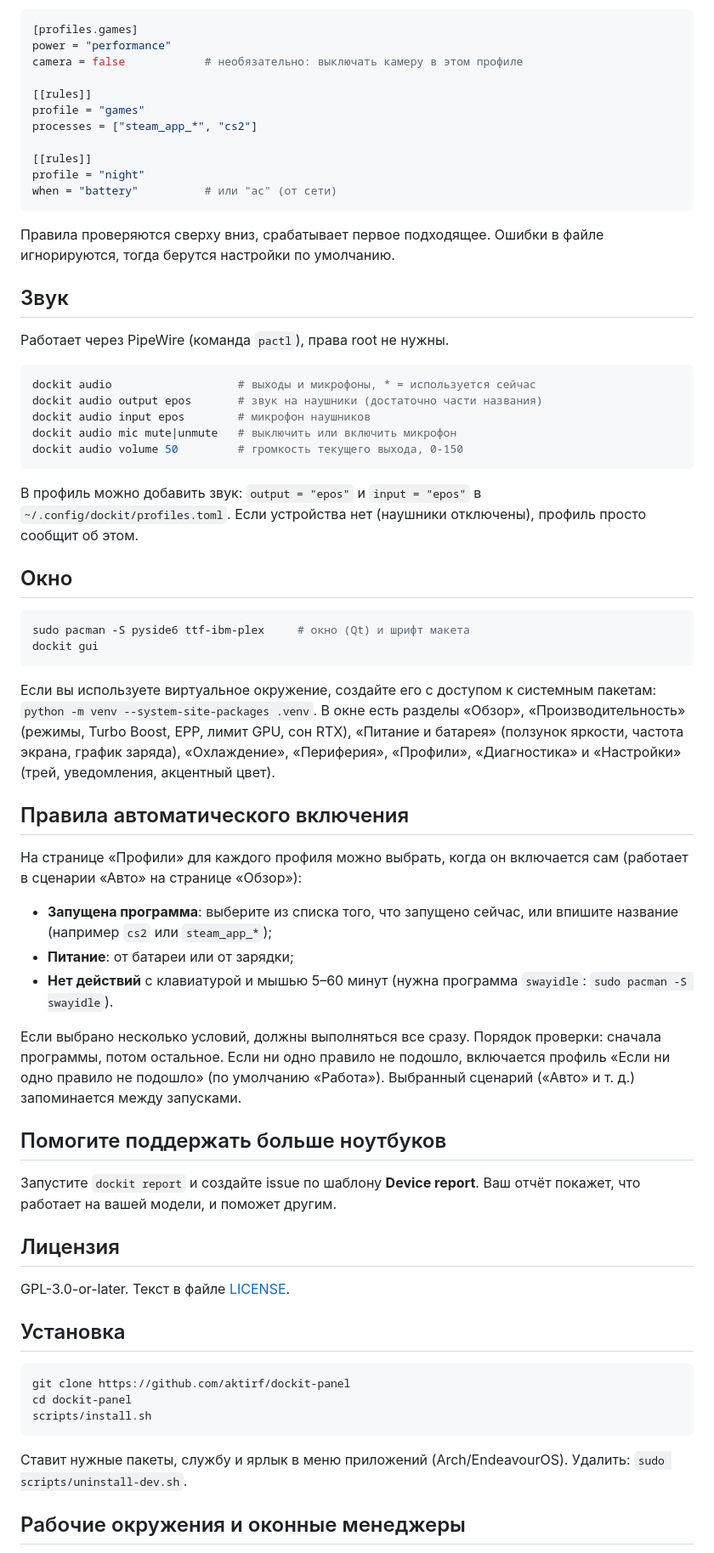
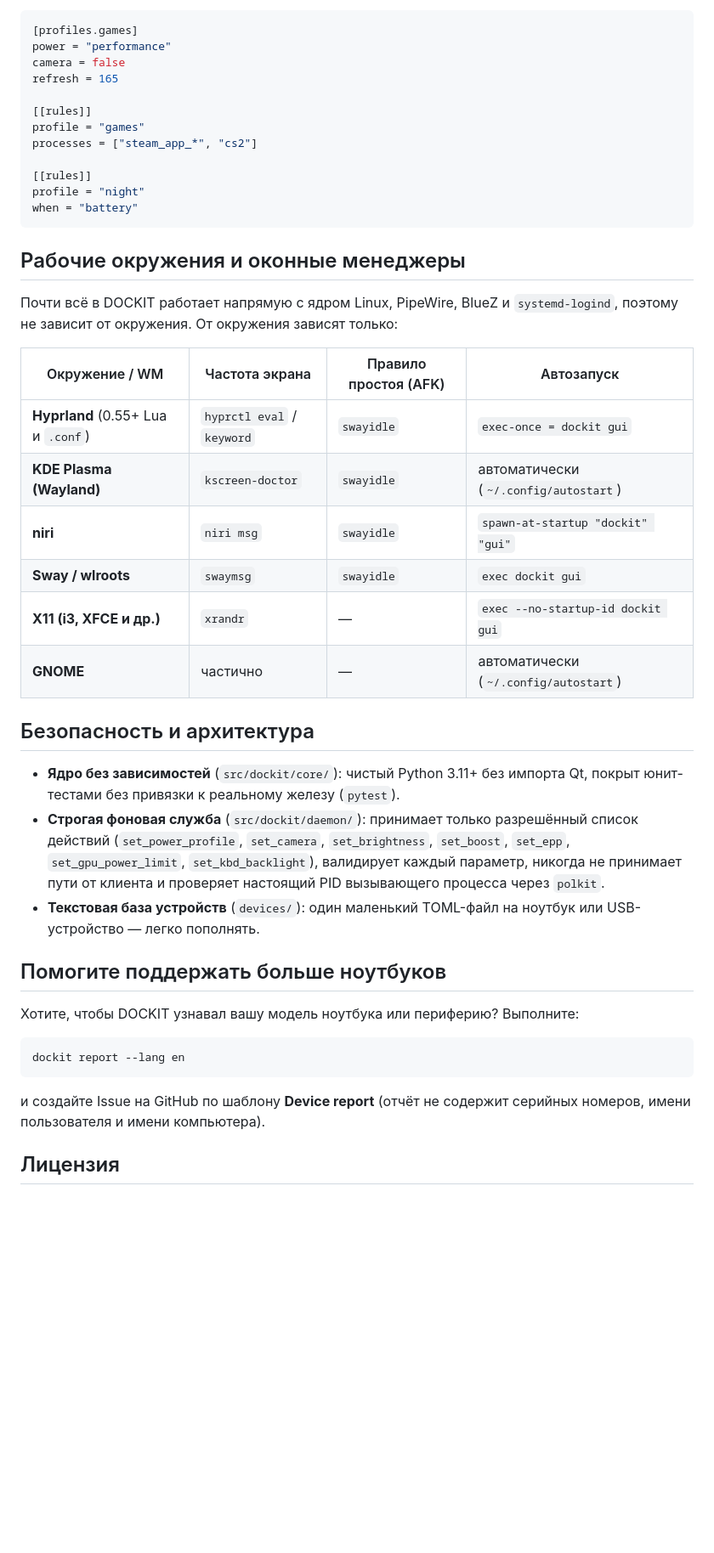
Before and after one commit to aktirf/dockit-panel, a Markdown page: README.ru.md, the part around one of its changes. Shown at 85% size. Drawn GitHub-style; blank space fills up the shorter version.

````diff
--- a/README.ru.md
+++ b/README.ru.md
@@ -60,7 +92,8 @@ dockit gpu                # спит ли видеокарта NVIDIA и как
 ```toml
 [profiles.games]
 power = "performance"
-camera = false            # необязательно: выключать камеру в этом профиле
+camera = false
+refresh = 165
 
 [[rules]]
 profile = "games"
@@ -68,61 +101,37 @@ processes = ["steam_app_*", "cs2"]
 
 [[rules]]
 profile = "night"
-when = "battery"          # или "ac" (от сети)
+when = "battery"
 ```
 
-Правила проверяются сверху вниз, срабатывает первое подходящее. Ошибки в файле игнорируются, тогда берутся настройки по умолчанию.
+## Рабочие окружения и оконные менеджеры
 
-## Звук
+Почти всё в DOCKIT работает напрямую с ядром Linux, PipeWire, BlueZ и `systemd-logind`, поэтому не зависит от окружения. От окружения зависят только:
 
-Работает через PipeWire (команда `pactl`), права root не нужны.
+| Окружение / WM | Частота экрана | Правило простоя (AFK) | Автозапуск |
+|---|---|---|---|
+| **Hyprland** (0.55+ Lua и `.conf`) | `hyprctl eval` / `keyword` | `swayidle` | `exec-once = dockit gui` |
+| **KDE Plasma (Wayland)** | `kscreen-doctor` | `swayidle` | автоматически (`~/.config/autostart`) |
+| **niri** | `niri msg` | `swayidle` | `spawn-at-startup "dockit" "gui"` |
+| **Sway / wlroots** | `swaymsg` | `swayidle` | `exec dockit gui` |
+| **X11 (i3, XFCE и др.)** | `xrandr` | — | `exec --no-startup-id dockit gui` |
+| **GNOME** | частично | — | автоматически (`~/.config/autostart`) |
 
-```bash
-dockit audio                   # выходы и микрофоны, * = используется сейчас
-dockit audio output epos       # звук на наушники (достаточно части названия)
-dockit audio input epos        # микрофон наушников
-dockit audio mic mute|unmute   # выключить или включить микрофон
-dockit audio volume 50         # громкость текущего выхода, 0-150
-```
+## Безопасность и архитектура
 
-В профиль можно добавить звук: `output = "epos"` и `input = "epos"` в `~/.config/dockit/profiles.toml`. Если устройства нет (наушники отключены), профиль просто сообщит об этом.
-
-## Окно
-
-```bash
-sudo pacman -S pyside6 ttf-ibm-plex     # окно (Qt) и шрифт макета
-dockit gui
-```
-
-Если вы используете виртуальное окружение, создайте его с доступом к системным пакетам: `python -m venv --system-site-packages .venv`. В окне есть разделы «Обзор», «Производительность» (режимы, Turbo Boost, EPP, лимит GPU, сон RTX), «Питание и батарея» (ползунок яркости, частота экрана, график заряда), «Охлаждение», «Периферия», «Профили», «Диагностика» и «Настройки» (трей, уведомления, акцентный цвет).
-
-## Правила автоматического включения
-
-На странице «Профили» для каждого профиля можно выбрать, когда он включается сам (работает в сценарии «Авто» на странице «Обзор»):
-
-- **Запущена программа**: выберите из списка того, что запущено сейчас, или впишите название (например `cs2` или `steam_app_*`);
-- **Питание**: от батареи или от зарядки;
-- **Нет действий** с клавиатурой и мышью 5–60 минут (нужна программа `swayidle`: `sudo pacman -S swayidle`).
-
-Если выбрано несколько условий, должны выполняться все сразу. Порядок проверки: сначала программы, потом остальное. Если ни одно правило не подошло, включается профиль «Если ни одно правило не подошло» (по умолчанию «Работа»). Выбранный сценарий («Авто» и т. д.) запоминается между запусками.
+- **Ядро без зависимостей** (`src/dockit/core/`): чистый Python 3.11+ без импорта Qt, покрыт юнит-тестами без привязки к реальному железу (`pytest`).
+- **Строгая фоновая служба** (`src/dockit/daemon/`): принимает только разрешённый список действий (`set_power_profile`, `set_camera`, `set_brightness`, `set_boost`, `set_epp`, `set_gpu_power_limit`, `set_kbd_backlight`), валидирует каждый параметр, никогда не принимает пути от клиента и проверяет настоящий PID вызывающего процесса через `polkit`.
+- **Текстовая база устройств** (`devices/`): один маленький TOML-файл на ноутбук или USB-устройство — легко пополнять.
 
 ## Помогите поддержать больше ноутбуков
 
-Запустите `dockit report` и создайте issue по шаблону **Device report**. Ваш отчёт покажет, что работает на вашей модели, и поможет другим.
+Хотите, чтобы DOCKIT узнавал вашу модель ноутбука или периферию? Выполните:
+
+```bash
+dockit report --lang en
+```
+
+и создайте Issue на GitHub по шаблону **Device report** (отчёт не содержит серийных номеров, имени пользователя и имени компьютера).
 
 ## Лицензия
 
-GPL-3.0-or-later. Текст в файле [LICENSE](LICENSE).
-
-## Установка
-
-```
-git clone https://github.com/aktirf/dockit-panel
-cd dockit-panel
-scripts/install.sh
-```
-
-Ставит нужные пакеты, службу и ярлык в меню приложений (Arch/EndeavourOS). Удалить: `sudo scripts/uninstall-dev.sh`.
-
-## Рабочие окружения и оконные менеджеры
-
````
Also changed, not shown: other parts of README.ru.md (+68 -49 lines), README.md (+91 -111 lines), docs/screenshots/overview.png (added), docs/screenshots/performance.png (added), docs/screenshots/peripherals.png (added), docs/screenshots/profiles.png (added).
